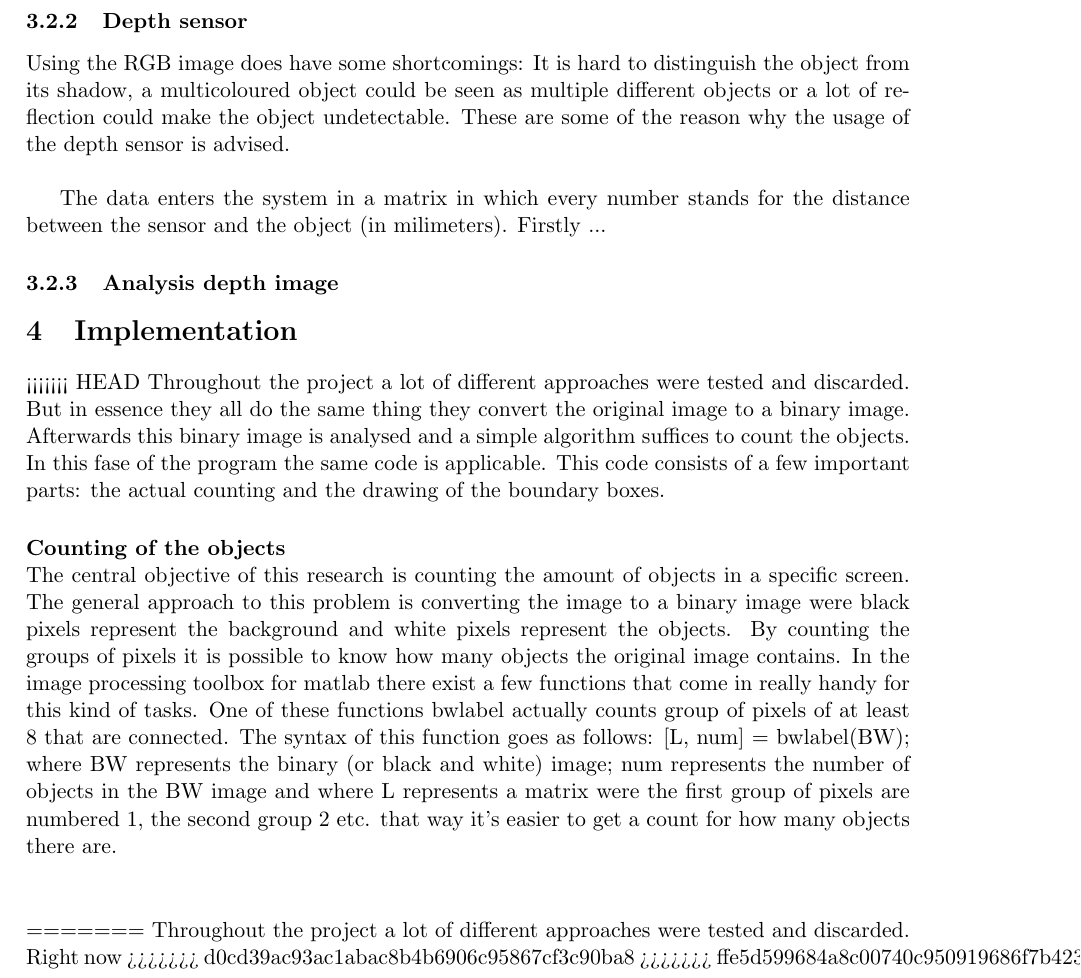
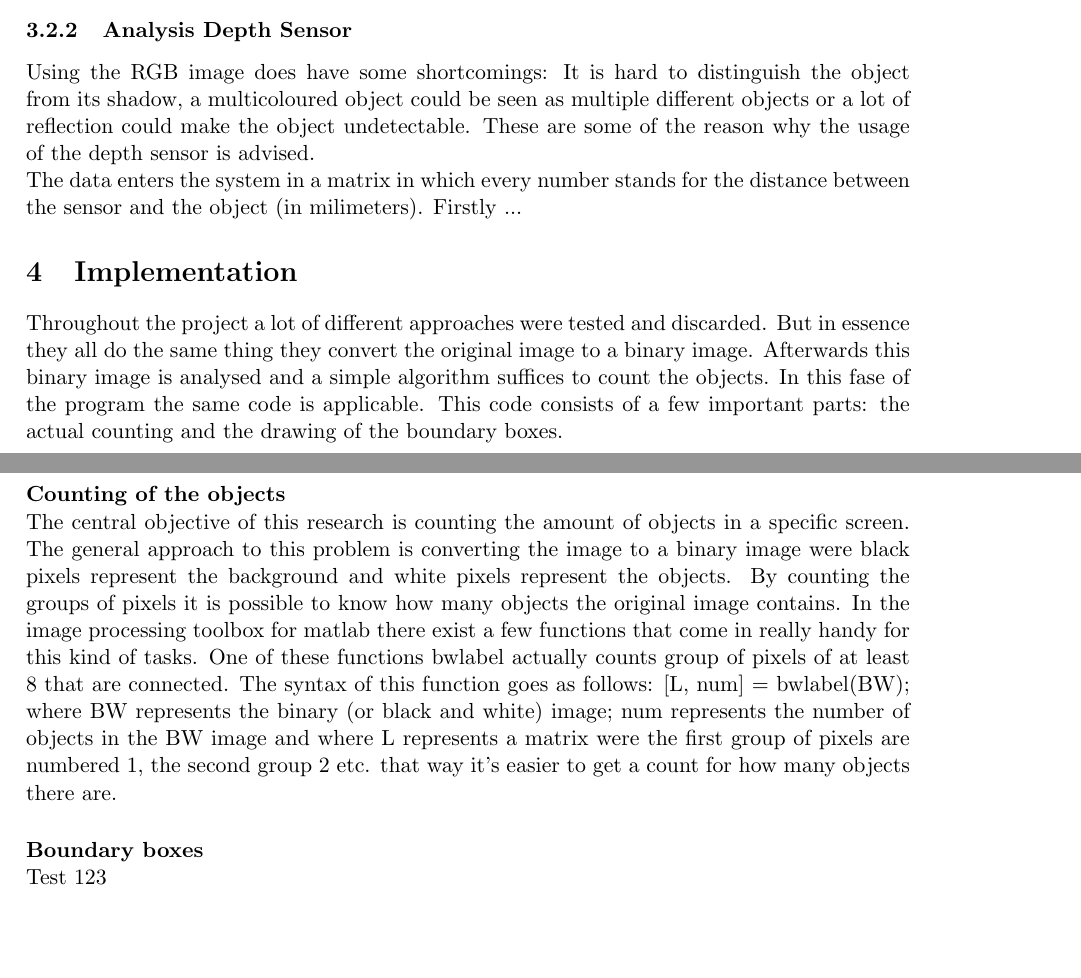
Before and after one commit to benfidlers/peno3_esat1, a LaTeX document (Verslag.tex): part of page 9 of 10 before the commit and two parts of pages 8 and 9 of 9 after it, the two joined at a grey line, cut at the place of the change. Compiled offline with pdfLaTeX.

Commit message:
Update Verslag.tex

```diff
--- a/Verslag.tex
+++ b/Verslag.tex
@@ -67,27 +65,17 @@ Disadvantages: There needs to be an image of the empty background, and lightning
 
-
-\subsubsection{Depth sensor}
+\subsubsection{Analysis Depth Sensor}
 Using the RGB image does have some shortcomings: It is hard to distinguish the object from its shadow, a multicoloured object could be seen as multiple different objects or a lot of reflection could make the object undetectable. These are some of the reason why the usage of the depth sensor is advised.
 \\
-
 The data enters the system in a matrix in which every number stands for the distance between the sensor and the object (in milimeters). Firstly ...
 
-
-
-
-\subsubsection{Analysis depth image}
-
 \section{Implementation}
-<<<<<<< HEAD
 Throughout the project a lot of different approaches were tested and discarded. But in essence they all do the same thing they convert the original image to a binary image. Afterwards this binary image is analysed and a simple algorithm suffices to count the objects. In this fase of the program the same code is applicable. This code consists of a few important parts: the actual counting and the drawing of the boundary boxes.
 \paragraph{Counting of the objects}\mbox{}\\
 The central objective of this research is counting the amount of objects in a specific screen. The general approach to this problem is converting the image to a binary image were black pixels represent the background and white pixels represent the objects. By counting the groups of pixels it is possible to know how many objects the original image contains. In the image processing toolbox for matlab there exist a few functions that come in really handy for this kind of tasks. One of these functions bwlabel actually counts group of pixels of at least 8 that are connected. The syntax of this function goes as follows: [L, num] = bwlabel(BW); where BW represents the binary (or black and white) image; num represents the number of objects in the BW image and where L represents a matrix were the first group of pixels are numbered 1, the second group 2 etc. that way it's easier to get a count for how many objects there are.
 
-\paragraph{}\mbox{}\\
-=======
-Throughout the project a lot of different approaches were tested and discarded. Right now
->>>>>>> d0cd39ac93ac1abac8b4b6906c95867cf3c90ba8
->>>>>>> ffe5d599684a8c00740c950919686f7b42311136
+\paragraph{Boundary boxes}\mbox{}\\
+Test 123
+
 
 \section{Budget management}
 
```
Also changed, not shown: Verslag.tex (4 more changed lines).
